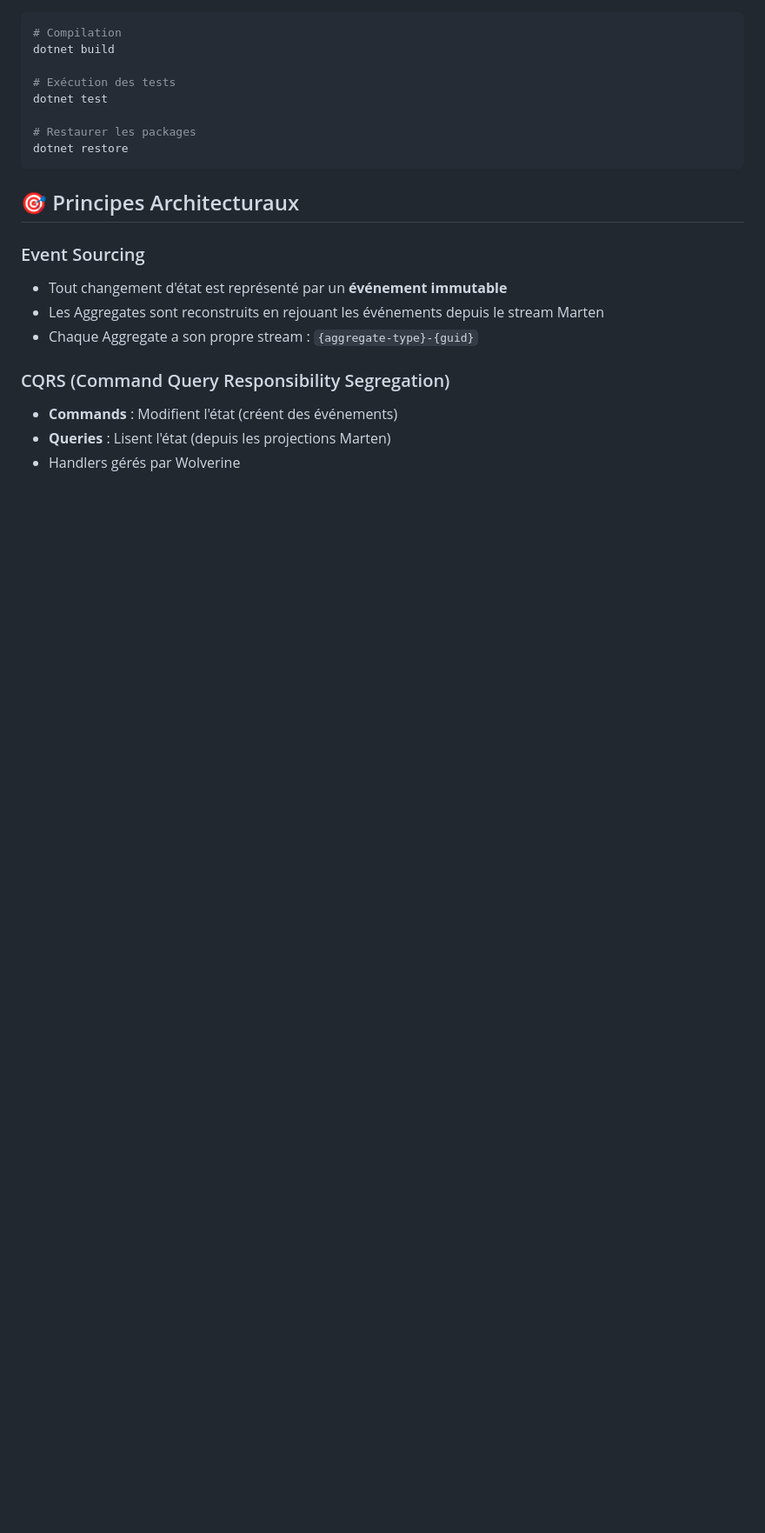
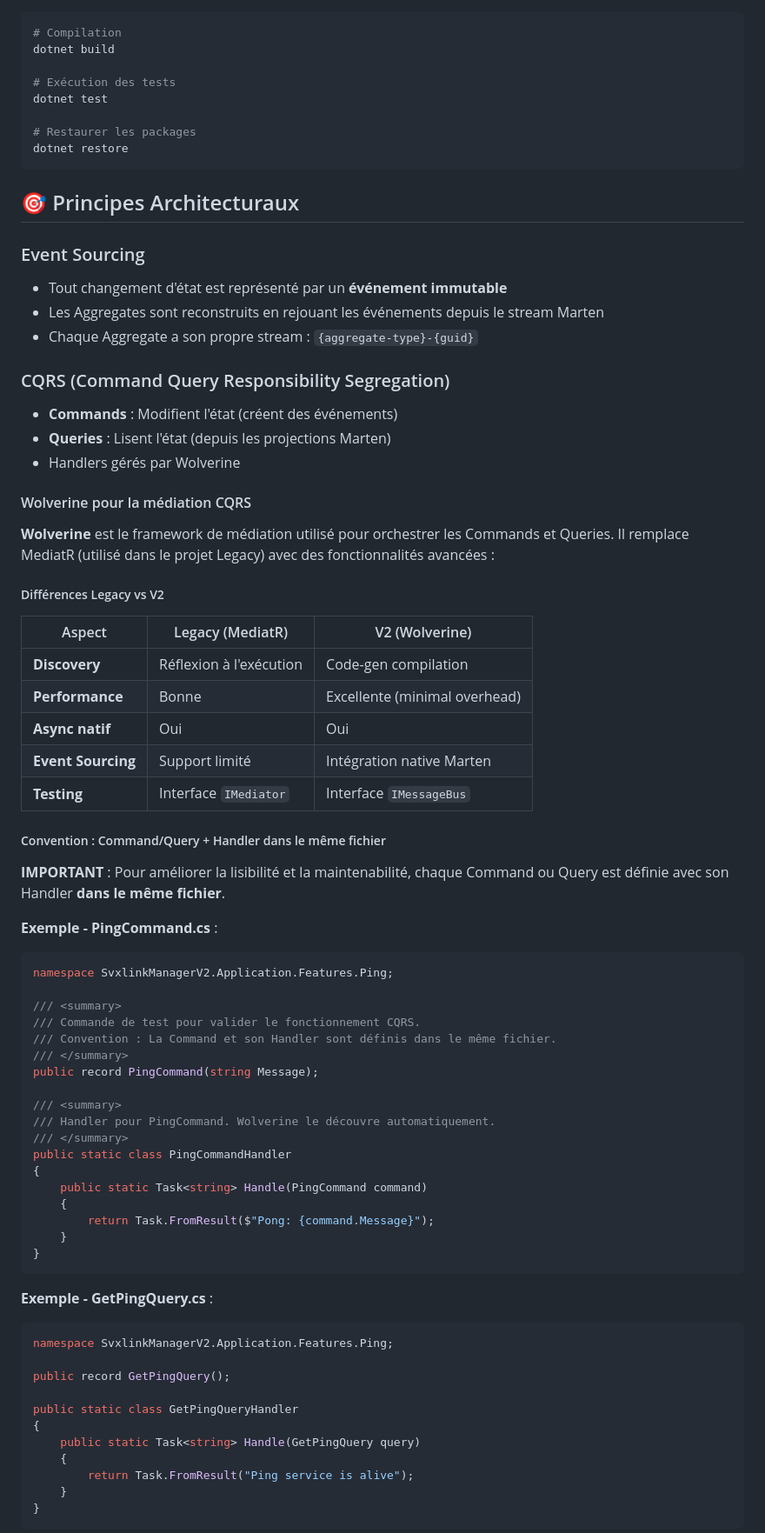
Before and after one commit to marcbat/svxlinkManagerV2, a Markdown page: README.md, the part around one of its changes. Shown at 87% size. Drawn GitHub-style; blank space fills up the shorter version.

Commit message:
docs: ajouter documentation Wolverine CQRS dans README

````diff
--- a/README.md
+++ b/README.md
@@ -191,3 +191,57 @@ dotnet restore
 - **Queries** : Lisent l'état (depuis les projections Marten)
 - Handlers gérés par Wolverine
 
+#### Wolverine pour la médiation CQRS
+
+**Wolverine** est le framework de médiation utilisé pour orchestrer les Commands et Queries. Il remplace MediatR (utilisé dans le projet Legacy) avec des fonctionnalités avancées :
+
+##### Différences Legacy vs V2
+| Aspect | Legacy (MediatR) | V2 (Wolverine) |
+|--------|------------------|----------------|
+| **Discovery** | Réflexion à l'exécution | Code-gen compilation |
+| **Performance** | Bonne | Excellente (minimal overhead) |
+| **Async natif** | Oui | Oui |
+| **Event Sourcing** | Support limité | Intégration native Marten |
+| **Testing** | Interface `IMediator` | Interface `IMessageBus` |
+
+##### Convention : Command/Query + Handler dans le même fichier
+
+**IMPORTANT** : Pour améliorer la lisibilité et la maintenabilité, chaque Command ou Query est définie avec son Handler **dans le même fichier**.
+
+**Exemple - PingCommand.cs** :
+```csharp
+namespace SvxlinkManagerV2.Application.Features.Ping;
+
+/// <summary>
+/// Commande de test pour valider le fonctionnement CQRS.
+/// Convention : La Command et son Handler sont définis dans le même fichier.
+/// </summary>
+public record PingCommand(string Message);
+
+/// <summary>
+/// Handler pour PingCommand. Wolverine le découvre automatiquement.
+/// </summary>
+public static class PingCommandHandler
+{
+    public static Task<string> Handle(PingCommand command)
+    {
+        return Task.FromResult($"Pong: {command.Message}");
+    }
+}
+```
+
+**Exemple - GetPingQuery.cs** :
+```csharp
+namespace SvxlinkManagerV2.Application.Features.Ping;
+
+public record GetPingQuery();
+
+public static class GetPingQueryHandler
+{
+    public static Task<string> Handle(GetPingQuery query)
+    {
+        return Task.FromResult("Ping service is alive");
+    }
+}
+```
+
````
Also changed, not shown: other parts of README.md (+93 -0 lines).
